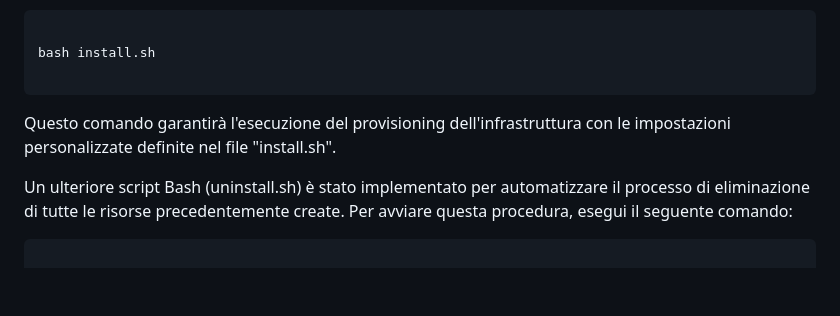
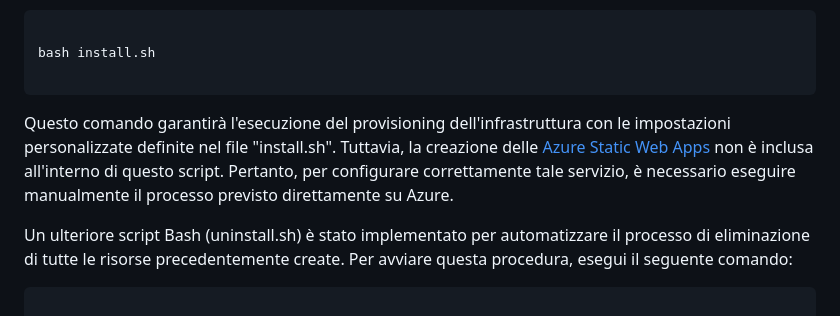
Before and after one commit to AngeloSantangelo/PISCO, a Markdown page: README.md, the part around the change. Rendered like a GitHub page; blank space fills up the shorter version.

````diff
--- a/README.md
+++ b/README.md
@@ -32,7 +32,8 @@ Per automatizzare la procedura di provisioning di tutte le risorse necessarie pe
 bash install.sh
 
 ```
-Questo comando garantirà l'esecuzione del provisioning dell'infrastruttura con le impostazioni personalizzate definite nel file "install.sh".
+Questo comando garantirà l'esecuzione del provisioning dell'infrastruttura con le impostazioni personalizzate definite nel file "install.sh". Tuttavia, la creazione delle [Azure Static Web Apps](https://learn.microsoft.com/en-us/azure/static-web-apps/get-started-portal?tabs=vanilla-javascript&pivots=github) non è inclusa all'interno di questo script. Pertanto, per configurare correttamente tale servizio, è necessario eseguire manualmente il processo previsto direttamente su Azure.
+
 
 Un ulteriore script Bash (uninstall.sh) è stato implementato per automatizzare il processo di eliminazione di tutte le risorse precedentemente create. Per avviare questa procedura, esegui il seguente comando:
 ```bash
````
